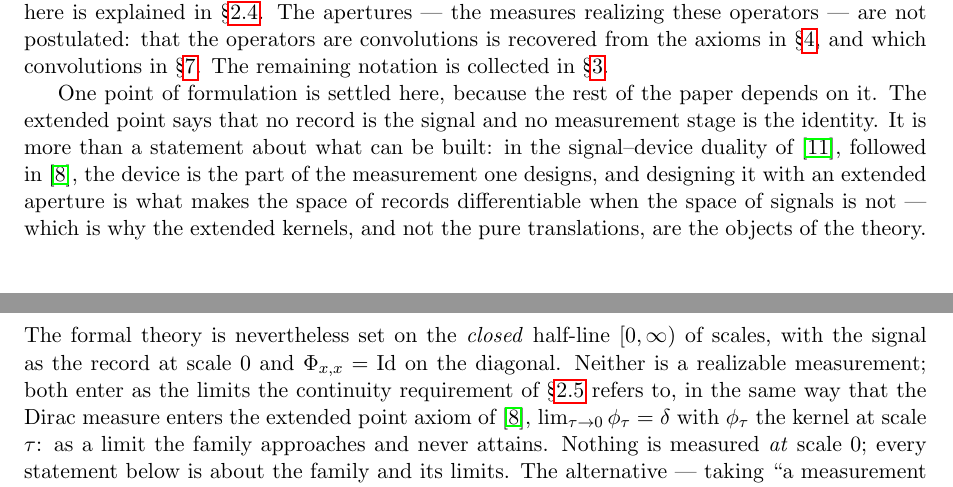
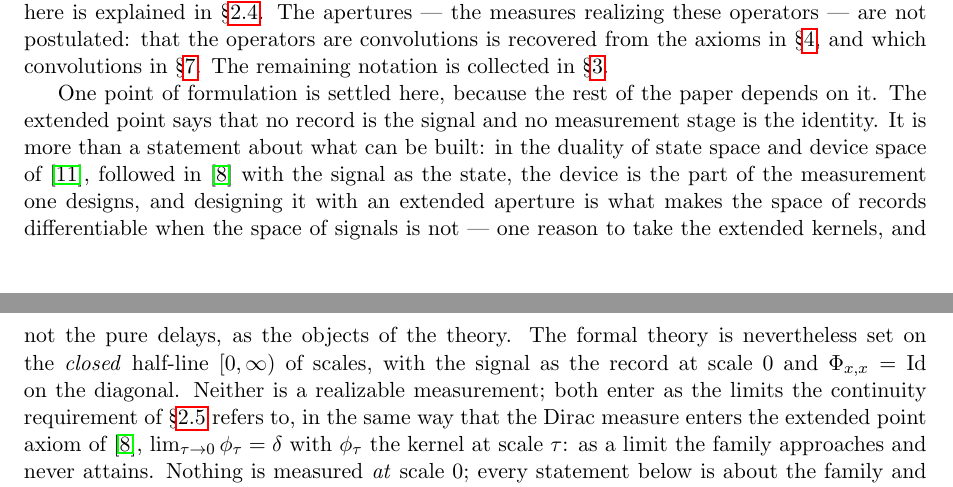
Before and after one commit to danielfagerstrom/hemigroup-causal-scale-space-kernels, a LaTeX paper (paper/main.tex, which reads paper/02-measurement.tex): two parts of pages 5 and 6 of 50, joined at a grey line, cut so that both start at the same text. Compiled offline with pdfLaTeX.

Commit message:
paper §2: the extended-point sentence checked against Florack 1997 (pp. 17–27) and the 2005 §2 (p. 98) — Florack's pair is state/device space, the signal is 2005's reading of the state
Co-Authored-By: Claude Fable 5 <noreply@anthropic.com>

```diff
--- a/paper/02-measurement.tex
+++ b/paper/02-measurement.tex
@@ -66,12 +66,12 @@ the axioms in \S\ref{sec:representation}, and which convolutions in
 
 One point of formulation is settled here, because the rest of the paper depends on it.
 The extended point says that no record is the signal and no measurement stage is the
-identity. It is more than a statement about what can be built: in the signal--device
-duality of \sscite{florack1997image}, followed in \sscite{fagerstrom2005temporal}, the
-device is the part of the measurement one designs, and designing it with an extended
-aperture is what makes the space of records differentiable when the space of signals is
-not --- which is why the extended kernels, and not the pure translations, are the objects
-of the theory. The formal theory is nevertheless set on the \emph{closed} half-line
+identity. It is more than a statement about what can be built: in the duality of state space and
+device space of \sscite{florack1997image}, followed in \sscite{fagerstrom2005temporal}
+with the signal as the state, the device is the part of the measurement one designs, and
+designing it with an extended aperture is what makes the space of records differentiable
+when the space of signals is not --- one reason to take the extended kernels, and not
+the pure delays, as the objects of the theory. The formal theory is nevertheless set on the \emph{closed} half-line
 $[0,\infty)$ of scales, with the signal as the record at scale $0$ and
 $\Phi_{x,x} = \Id$ on the diagonal. Neither is a realizable measurement; both enter as
 the limits the continuity requirement of \S\ref{sec:measurement-continuity} refers to,
```
